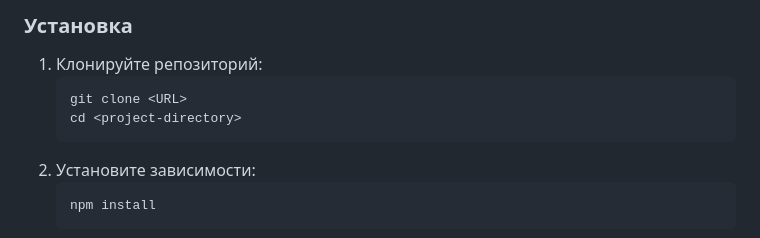
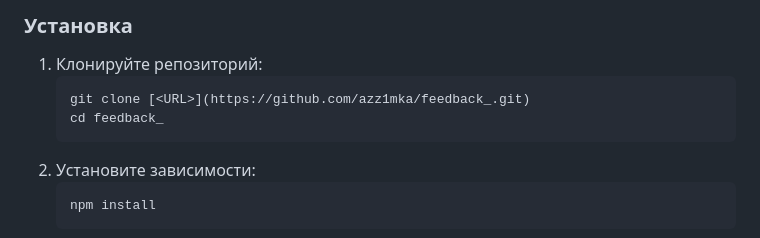
Before and after one commit to azz1mka/feedback_, a Markdown page: README.md, the part around the change. Rendered like a GitHub page.

````diff
--- a/README.md
+++ b/README.md
@@ -16,8 +16,8 @@
 ### Установка
 1. Клонируйте репозиторий:
    ```bash
-   git clone <URL>
-   cd <project-directory>
+   git clone [<URL>](https://github.com/azz1mka/feedback_.git)
+   cd feedback_
    ```
 2. Установите зависимости:
    ```bash
````
